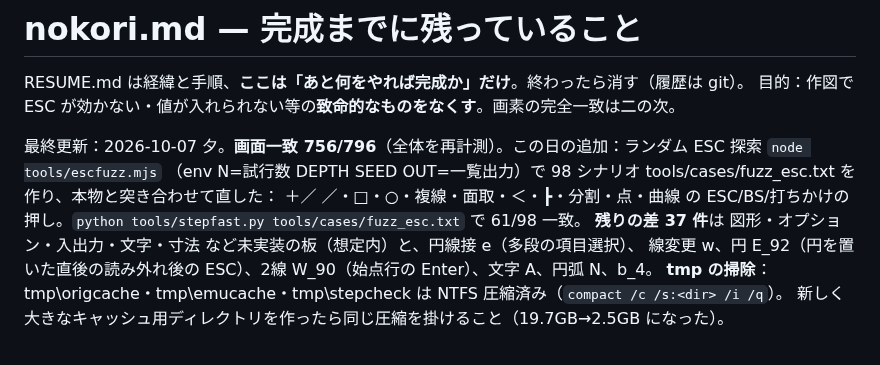
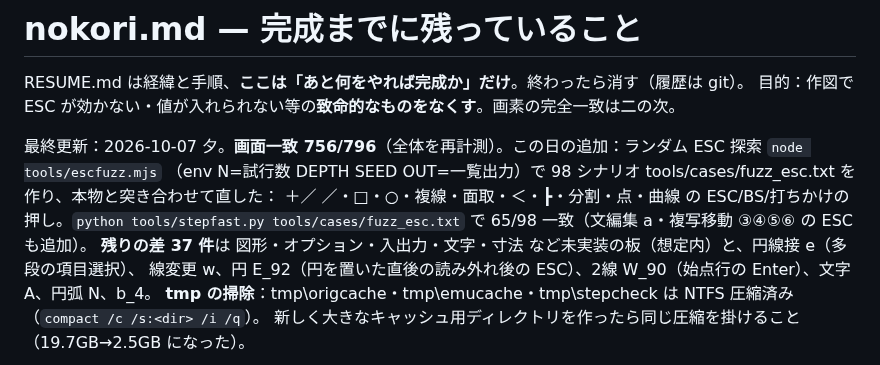
Before and after one commit to yomei-o/jwcad_dos_wasm, a Markdown page: nokori.md, the part around the change. GitHub-like rendering.

Commit message:
nokori.md: fuzz 65/98

```diff
--- a/nokori.md
+++ b/nokori.md
@@ -5,7 +5,7 @@ RESUME.md は経緯と手順、**ここは「あと何をやれば完成か」
 
 最終更新：2026-10-07 夕。**画面一致 756/796**（全体を再計測）。この日の追加：ランダム ESC 探索 `node tools/escfuzz.mjs`
 （env N=試行数 DEPTH SEED OUT=一覧出力）で 98 シナリオ tools/cases/fuzz_esc.txt を作り、本物と突き合わせて直した：
-＋／ ／・□・○・複線・面取・＜・┣・分割・点・曲線 の ESC/BS/打ちかけの押し。`python tools/stepfast.py tools/cases/fuzz_esc.txt` で 61/98 一致。
+＋／ ／・□・○・複線・面取・＜・┣・分割・点・曲線 の ESC/BS/打ちかけの押し。`python tools/stepfast.py tools/cases/fuzz_esc.txt` で 65/98 一致（文編集 a・複写移動 ③④⑤⑥ の ESC も追加）。
 **残りの差 37 件**は 図形・オプション・入出力・文字・寸法 など未実装の板（想定内）と、円線接 e（多段の項目選択）、
 線変更 w、円 E_92（円を置いた直後の読み外れ後の ESC）、2線 W_90（始点行の Enter）、文字 A、円弧 N、b_4。
 **tmp の掃除**：tmp\origcache・tmp\emucache・tmp\stepcheck は NTFS 圧縮済み（`compact /c /s:<dir> /i /q`）。
```
